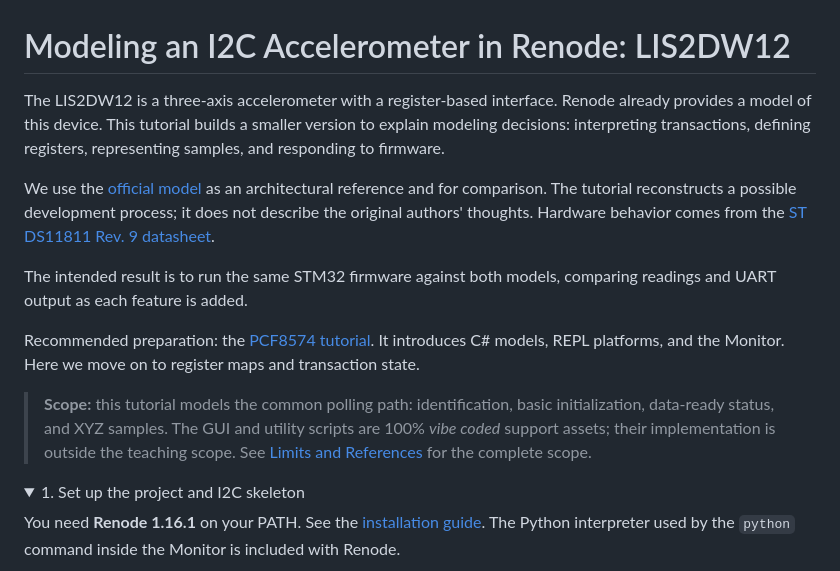
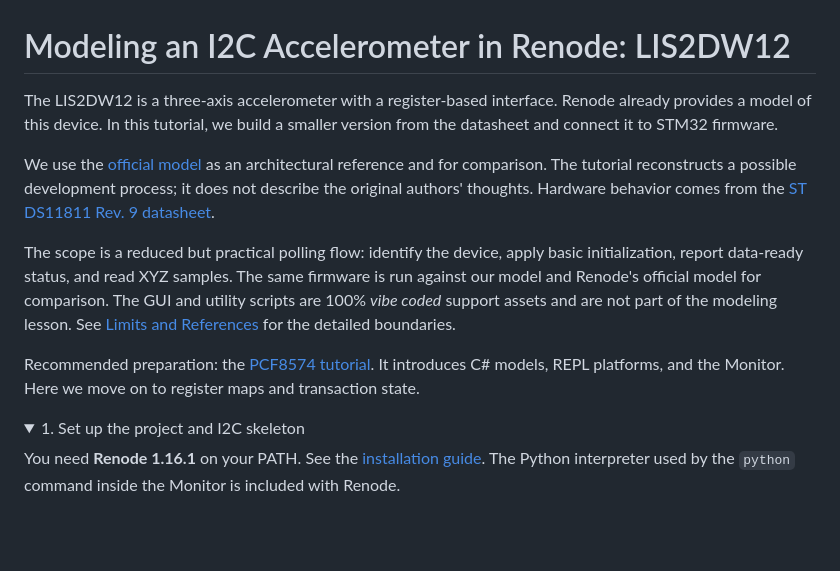
Before and after one commit to moschiel/renode-lis2dw12-tutorial, a Markdown page: README.md, the part around the change. Rendered like a GitHub page; folded sections open; blank space fills up the shorter version.

```diff
--- a/README.md
+++ b/README.md
@@ -1,27 +1,24 @@
 # Modeling an I2C Accelerometer in Renode: LIS2DW12
 
 The LIS2DW12 is a three-axis accelerometer with a register-based interface.
-Renode already provides a model of this device. This tutorial builds a smaller
-version to explain modeling decisions: interpreting transactions, defining
-registers, representing samples, and responding to firmware.
+Renode already provides a model of this device. In this tutorial, we build a
+smaller version from the datasheet and connect it to STM32 firmware.
 
 We use the [official model](https://github.com/renode/renode-infrastructure/blob/master/src/Emulator/Peripherals/Peripherals/Sensors/LIS2DW12.cs)
 as an architectural reference and for comparison. The tutorial reconstructs a
 possible development process; it does not describe the original authors' thoughts.
 Hardware behavior comes from the [ST DS11811 Rev. 9 datasheet](https://www.st.com/resource/en/datasheet/lis2dw12.pdf).
 
-The intended result is to run the same STM32 firmware against both models,
-comparing readings and UART output as each feature is added.
+The scope is a reduced but practical polling flow: identify the device, apply
+basic initialization, report data-ready status, and read XYZ samples. The same
+firmware is run against our model and Renode's official model for comparison.
+The GUI and utility scripts are 100% *vibe coded* support assets and are not
+part of the modeling lesson. See [Limits and References](#limits-and-references)
+for the detailed boundaries.
 
 Recommended preparation: the [PCF8574 tutorial](https://github.com/moschiel/renode-pcf8574-tutorial).
 It introduces C# models, REPL platforms, and the Monitor. Here we move on to
 register maps and transaction state.
-
-> **Scope:** this tutorial models the common polling path: identification, basic
-> initialization, data-ready status, and XYZ samples. The GUI and utility scripts
-> are 100% *vibe coded* support assets; their implementation is outside the
-> teaching scope.
-> See [Limits and References](#limits-and-references) for the complete scope.
 
 
 <details>
```
